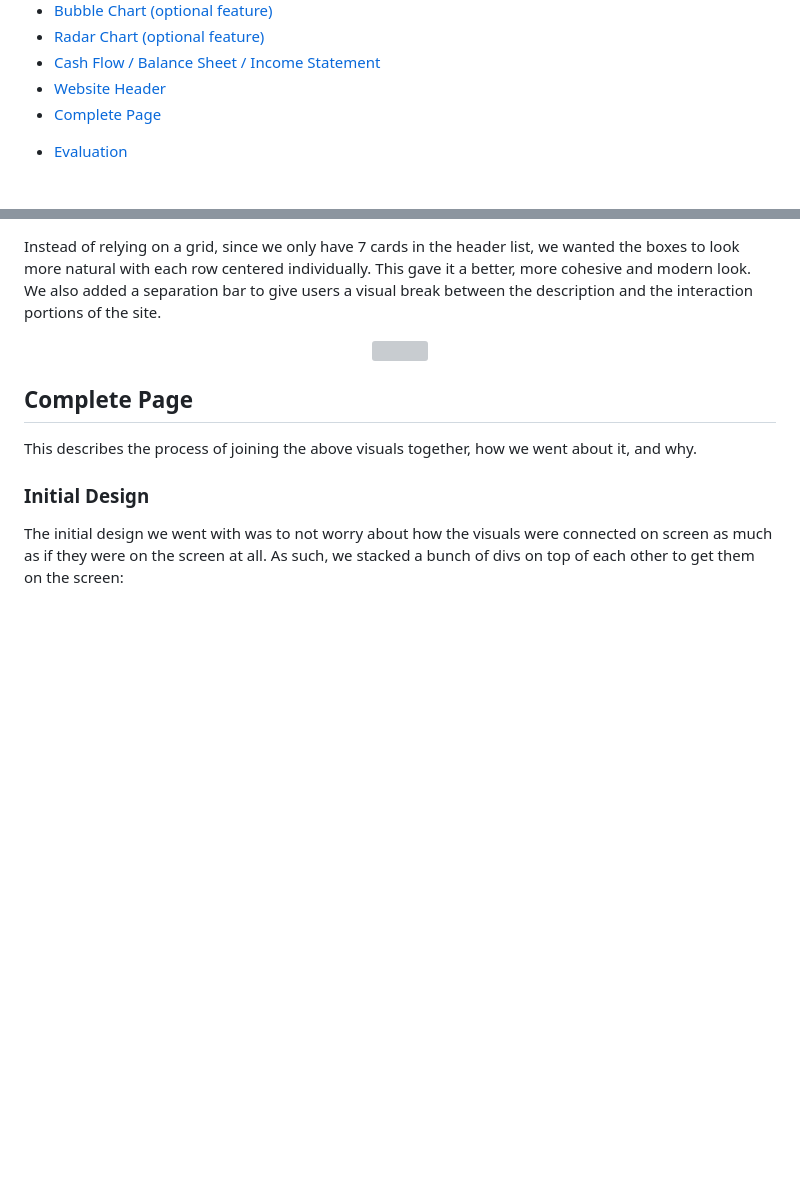
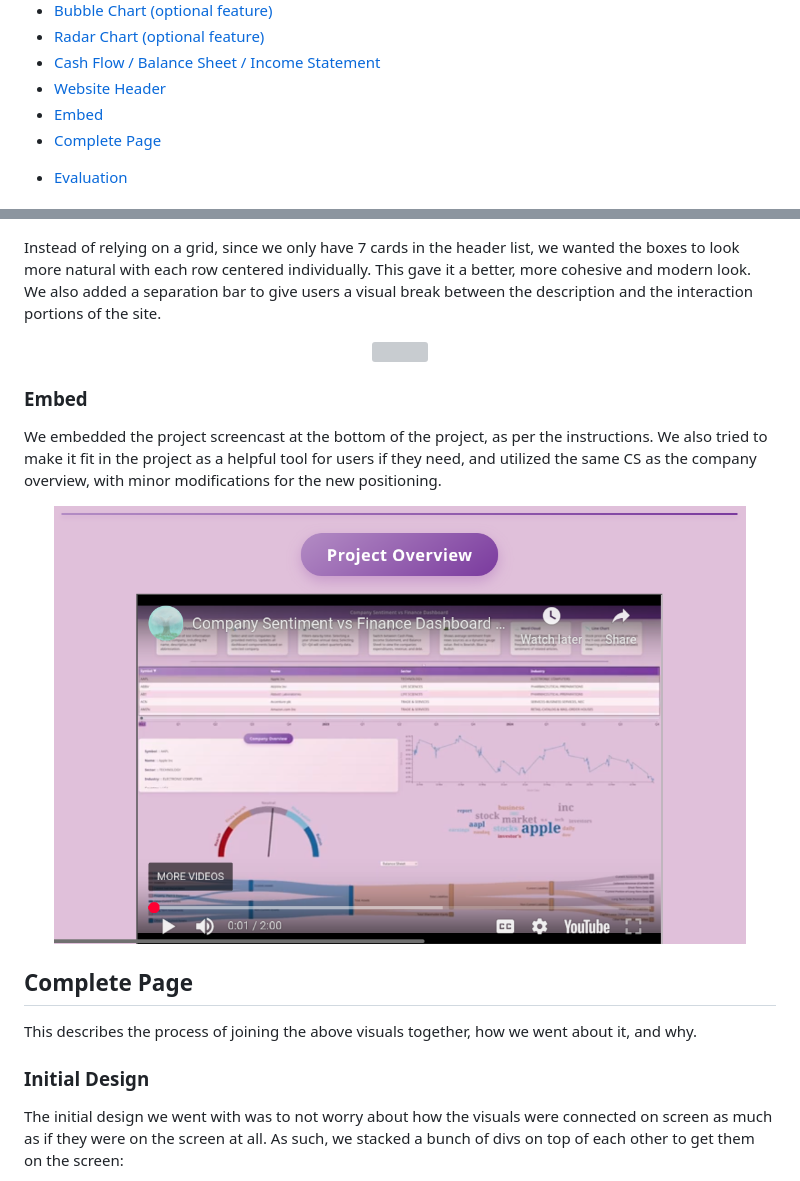
Before and after one commit to Snow-cannon/CS571-Finance-Sentiment, a Markdown page: ProcessBook/ProcessBook.md, 2 parts joined by grey strips. Rendered like a GitHub page; pictures changed too: ProcessBook/screenshots/screencast/screencast.png (added); blank space fills up the shorter version; grey boxes are pictures that could not be loaded.

Commit message:
Embeds Screencast into main webpage

```diff
--- a/ProcessBook/ProcessBook.md
+++ b/ProcessBook/ProcessBook.md
@@ -27,6 +27,7 @@ Below is the table of contents for the process book.
 - [Radar Chart (optional feature)](#radar-chart-optional-feature)
 - [Cash Flow / Balance Sheet / Income Statement](#cash-flow--balance-sheet--income-statement)
 - [Website Header](#website-header)
+- [Embed](#embed)
 - [Complete Page](#complete-page)
 <!-- TODO -->
 - [Evaluation](#evaluation)
@@ -587,6 +588,17 @@ Instead of relying on a grid, since we only have 7 cards in the header list, we
 <!-- Page Break in PDF -->
 <div style="page-break-before: always;"></div>
 
+### Embed
+
+We embedded the project screencast at the bottom of the project, as per the instructions. We also tried to make it fit in the project as a helpful tool for users if they need, and utilized the same CS as the company overview, with minor modifications for the new positioning.
+
+<center>
+<img src="./screenshots/screencast/screencast.png" style="width: 90%; height: auto;" />
+</center>
+
+<!-- Page Break in PDF -->
+<div style="page-break-before: always;"></div>
+
 ## Complete Page
 
 This describes the process of joining the above visuals together, how we went about it, and why.
```
Also changed, not shown: 2 other files.
